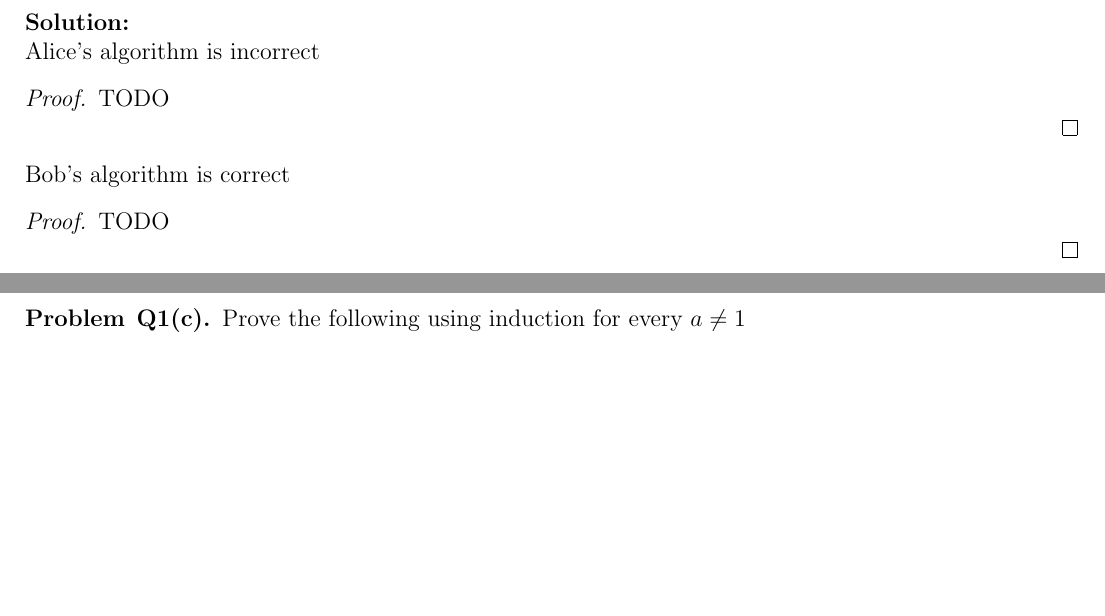
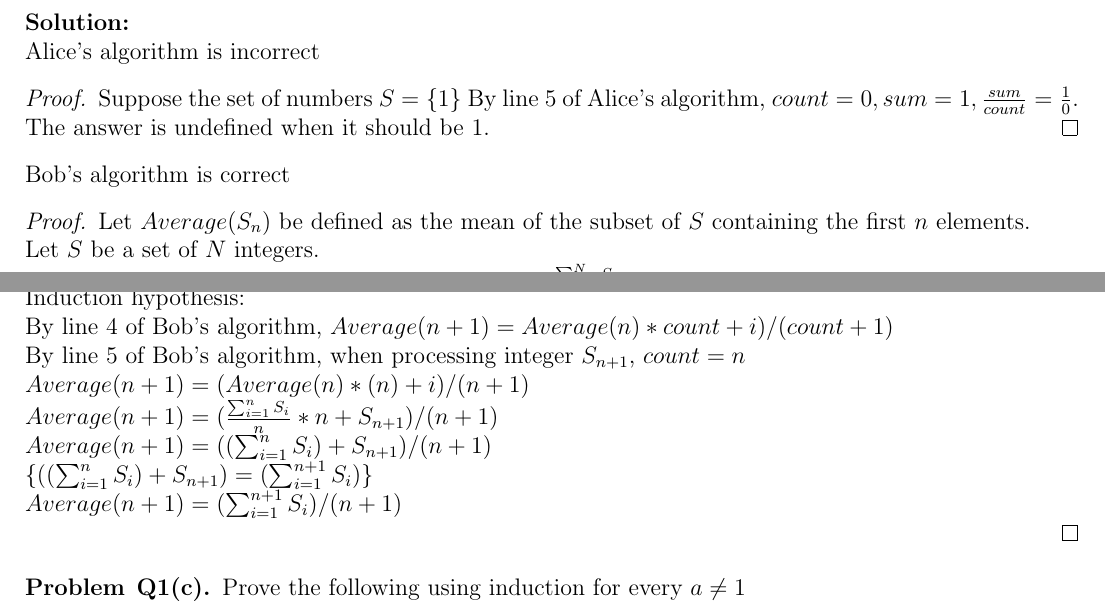
Before and after one commit to Thomas-Kim/cs331-assignments, a LaTeX problem sheet (hw1/cs331hw1.tex, which reads hw1/1-b.tex): two parts of pages 2 and 3 of 3 before the commit and two parts of pages 2 and 3 of 4 after it, joined at a grey line, cut so that both start at the same text, the shorter picture padded with empty space. Compiled offline with pdfLaTeX.

Commit message:
1-b basic

```diff
--- a/hw1/1-b.tex
+++ b/hw1/1-b.tex
@@ -29,11 +29,24 @@
   \noindent
   Alice's algorithm is incorrect
   \begin{proof}
-    TODO\\
+      Suppose the set of numbers $S=\{1\}$
+      By line 5 of Alice's algorithm, $count=0,sum=1,\frac{sum}{count} = \frac{1}{0}$. The answer is undefined when it should be 1.
   \end{proof}
   \noindent
   Bob's algorithm is correct
   \begin{proof}
-    TODO\\
+      Let $Average(S_n)$ be defined as the mean of the subset of $S$ containing the first $n$ elements. \\
+      Let $S$ be a set of $N$ integers. \\
+      By the definition of mean of set S, $Average(S_N) = \frac{\sum_{i=1}^{N} S_i}{N}$.
+      Base case: \\
+      ~~~~$Average(S_1) = \frac{\sum_{i=1}^{1} S_i}{1} = S_1$ \\
+      Induction hypothesis: \\
+      By line 4 of Bob's algorithm, $Average(n+1) = Average(n) * count + i) / (count + 1)$ \\
+      By line 5 of Bob's algorithm, when processing integer $S_{n+1}$, $count = n$ \\
+      $Average(n+1) = (Average(n) * (n) + i) / (n+1)$ \\
+      $Average(n+1) = (\frac{\sum_{i = 1}^{n} S_i}{n} * n + S_{n+1}) / (n+1)$ \\
+      $Average(n+1) = ((\sum_{i = 1}^{n} S_i) + S_{n+1}) / (n + 1)$ \\
+      \{$((\sum_{i = 1}^{n} S_i) + S_{n+1}) = (\sum_{i = 1}^{n+1} S_i)\}$ \\
+      $Average(n+1) = (\sum_{i = 1}^{n+1} S_i) / (n + 1) $ \\
   \end{proof}
 \end{problem}
```
